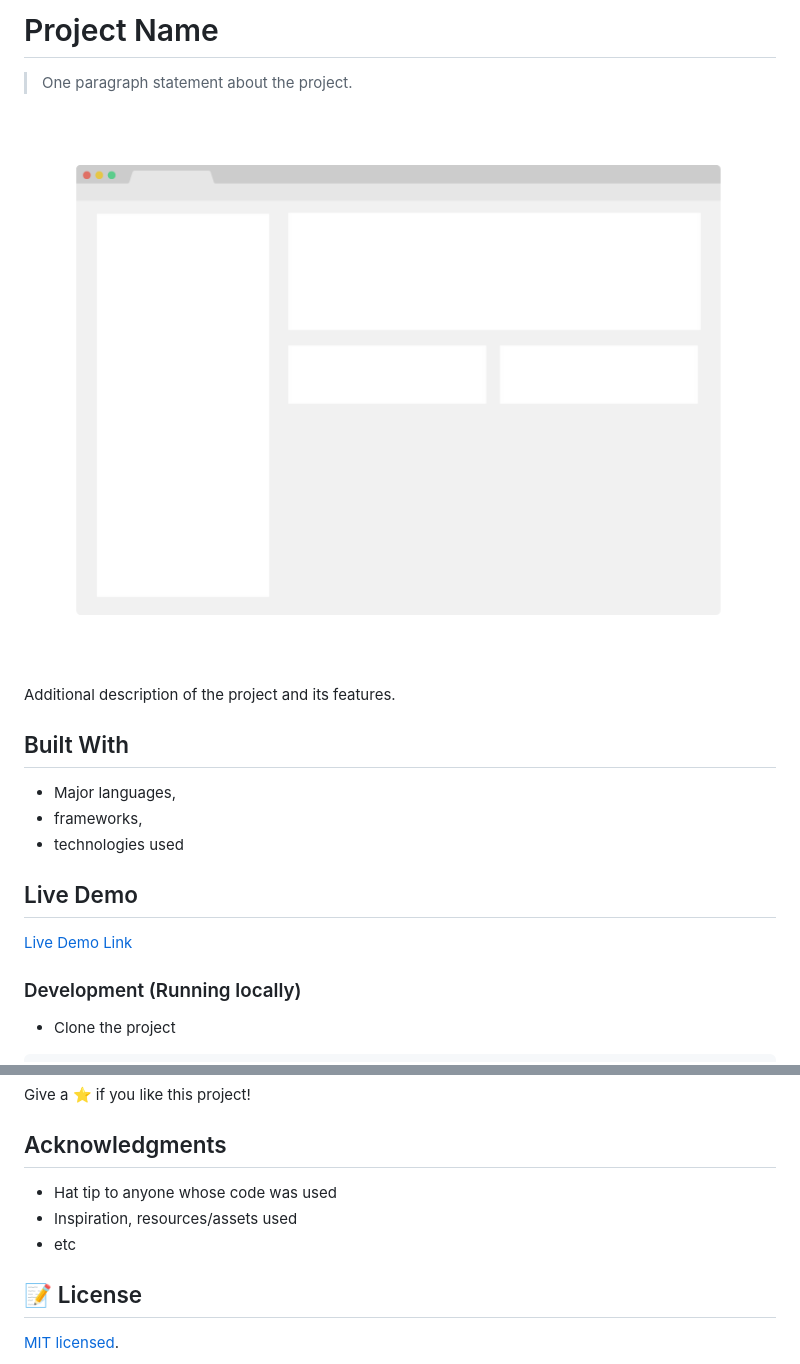
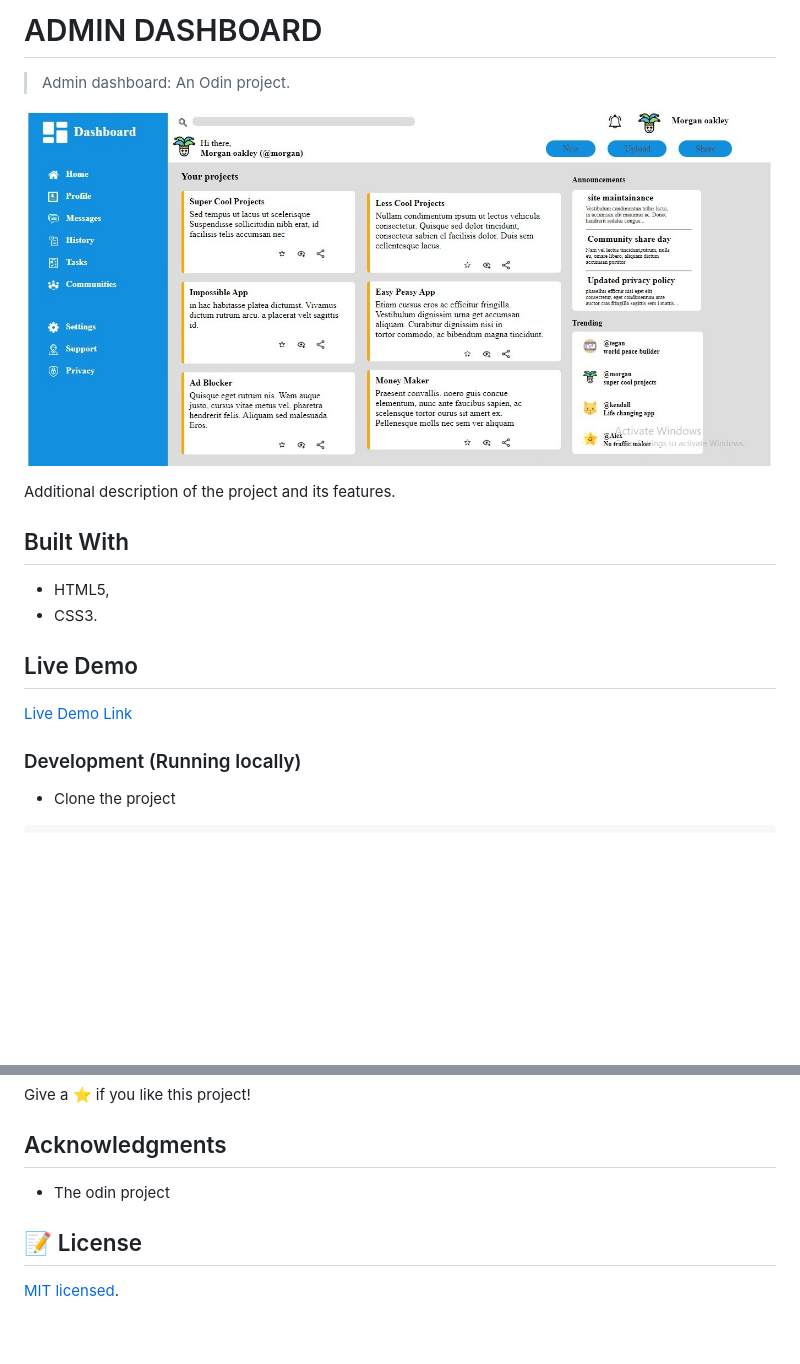
Before and after one commit to Djparry/odin-admin-dashboard, a Markdown page: README.md, 2 parts joined by grey strips. Drawn GitHub-style; pictures changed too: app_screenshot.png; blank space fills up the shorter version.

Commit message:
add html and css codes

```diff
--- a/README.md
+++ b/README.md
@@ -1,6 +1,6 @@
-# Project Name
+# ADMIN DASHBOARD
 
-> One paragraph statement about the project.
+> Admin dashboard: An Odin project.
 
 ![screenshot](./app_screenshot.png)
 
@@ -8,9 +8,8 @@ Additional description of the project and its features.
 
 ## Built With
 
-- Major languages,
-- frameworks,
-- technologies used
+- HTML5,
+- CSS3.
 
 ## Live Demo
 
@@ -93,9 +91,7 @@ Give a ⭐️ if you like this project!
 
 ## Acknowledgments
 
-- Hat tip to anyone whose code was used
-- Inspiration, resources/assets used
-- etc
+- The odin project
 
 ## 📝 License
 
```
Also changed, not shown: other parts of README.md (+4 -5 lines), 3 other files.
